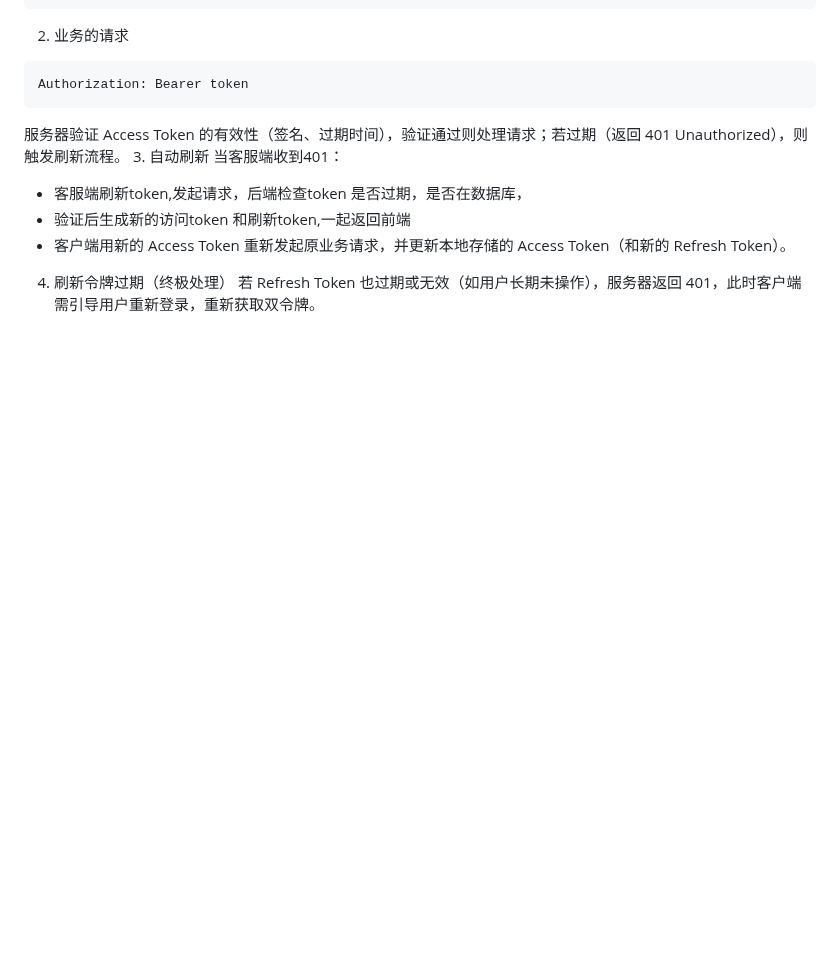
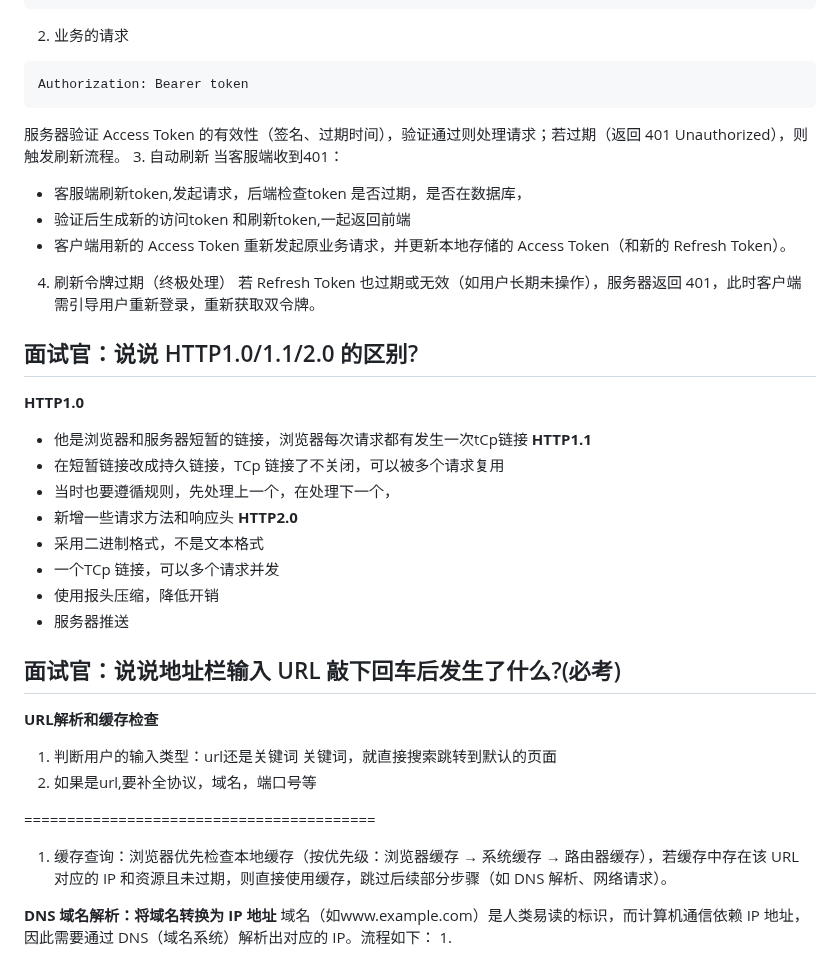
Before and after one commit to ls-5s/interview, a Markdown page: vue.md, the part around the change. GitHub-like rendering; blank space fills up the shorter version.

Commit message:
feat:面试官：说说 HTTP1.0/1.1/2.0 的区别?

```diff
--- a/vue.md
+++ b/vue.md
@@ -510,3 +510,30 @@ Authorization: Bearer token
 - 客户端用新的 Access Token 重新发起原业务请求，并更新本地存储的 Access Token（和新的 Refresh Token）。
 4. 刷新令牌过期（终极处理）
 若 Refresh Token 也过期或无效（如用户长期未操作），服务器返回 401，此时客户端需引导用户重新登录，重新获取双令牌。
+
+## 面试官：说说 HTTP1.0/1.1/2.0 的区别?
+**HTTP1.0**
+- 他是浏览器和服务器短暂的链接，浏览器每次请求都有发生一次tCp链接
+**HTTP1.1**
+- 在短暂链接改成持久链接，TCp 链接了不关闭，可以被多个请求复用
+- 当时也要遵循规则，先处理上一个，在处理下一个，
+- 新增一些请求方法和响应头
+**HTTP2.0**
+- 采用二进制格式，不是文本格式
+- 一个TCp 链接，可以多个请求并发
+- 使用报头压缩，降低开销
+- 服务器推送
+
+## 面试官：说说地址栏输入 URL 敲下回车后发生了什么?(必考)
+**URL解析和缓存检查**
+1. 判断用户的输入类型：url还是关键词
+关键词，就直接搜索跳转到默认的页面
+2. 如果是url,要补全协议，域名，端口号等
+
+=========================================
+
+1. 缓存查询：浏览器优先检查本地缓存（按优先级：浏览器缓存 → 系统缓存 → 路由器缓存），若缓存中存在该 URL 对应的 IP 和资源且未过期，则直接使用缓存，跳过后续部分步骤（如 DNS 解析、网络请求）。
+
+**DNS 域名解析：将域名转换为 IP 地址**
+域名（如www.example.com）是人类易读的标识，而计算机通信依赖 IP 地址，因此需要通过 DNS（域名系统）解析出对应的 IP。流程如下：
+1.
```
Also changed, not shown: test.md (added, +2 -0 lines).
